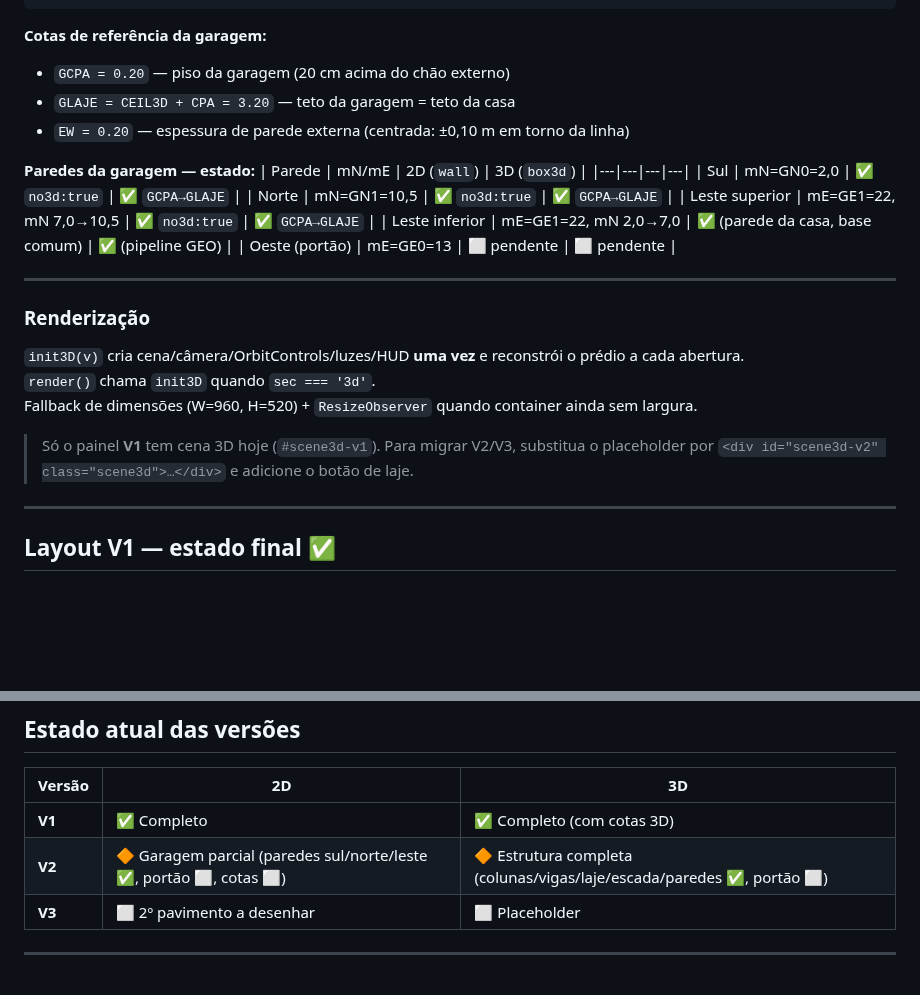
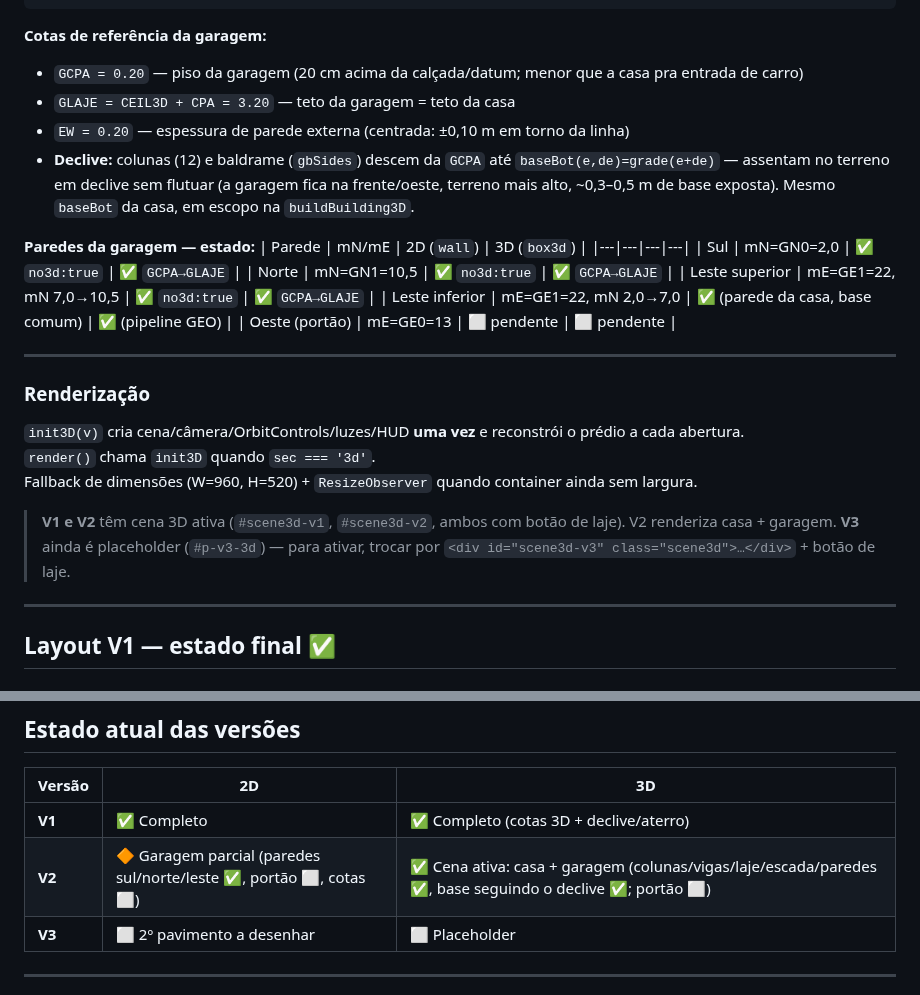
Before and after one commit to FernandoHeisser/plantas, a Markdown page: CLAUDE.md, 2 parts joined by grey strips. Rendered like a GitHub page; blank space fills up the shorter version.

Commit message:
docs: V2 com cena 3D ativa e garagem seguindo o declive
Co-Authored-By: Claude Opus 4.8 <noreply@anthropic.com>

````diff
--- a/CLAUDE.md
+++ b/CLAUDE.md
@@ -354,9 +354,10 @@ g.add(box3d(n,       e - 0.10, len,  0.20, GCPA, GLAJE, matWall)); // parede N-S
 ```
 
 **Cotas de referência da garagem:**
-- `GCPA = 0.20` — piso da garagem (20 cm acima do chão externo)
+- `GCPA = 0.20` — piso da garagem (20 cm acima da calçada/datum; menor que a casa pra entrada de carro)
 - `GLAJE = CEIL3D + CPA = 3.20` — teto da garagem = teto da casa
 - `EW = 0.20` — espessura de parede externa (centrada: ±0,10 m em torno da linha)
+- **Declive:** colunas (12) e baldrame (`gbSides`) descem da `GCPA` até `baseBot(e,de)=grade(e+de)` — assentam no terreno em declive sem flutuar (a garagem fica na frente/oeste, terreno mais alto, ~0,3–0,5 m de base exposta). Mesmo `baseBot` da casa, em escopo na `buildBuilding3D`.
 
 **Paredes da garagem — estado:**
 | Parede | mN/mE | 2D (`wall`) | 3D (`box3d`) |
@@ -375,7 +376,7 @@ g.add(box3d(n,       e - 0.10, len,  0.20, GCPA, GLAJE, matWall)); // parede N-S
 `render()` chama `init3D` quando `sec === '3d'`.
 Fallback de dimensões (W=960, H=520) + `ResizeObserver` quando container ainda sem largura.
 
-> Só o painel **V1** tem cena 3D hoje (`#scene3d-v1`). Para migrar V2/V3, substitua o placeholder por `<div id="scene3d-v2" class="scene3d">…</div>` e adicione o botão de laje.
+> **V1 e V2** têm cena 3D ativa (`#scene3d-v1`, `#scene3d-v2`, ambos com botão de laje). V2 renderiza casa + garagem. **V3** ainda é placeholder (`#p-v3-3d`) — para ativar, trocar por `<div id="scene3d-v3" class="scene3d">…</div>` + botão de laje.
 
 ---
 
@@ -580,8 +581,8 @@ O V1 é compatível com **Caixa FGTS/SFH** (construção em terreno próprio):
 
 | Versão | 2D | 3D |
 |---|---|---|
-| **V1** | ✅ Completo | ✅ Completo (com cotas 3D) |
-| **V2** | 🔶 Garagem parcial (paredes sul/norte/leste ✅, portão ⬜, cotas ⬜) | 🔶 Estrutura completa (colunas/vigas/laje/escada/paredes ✅, portão ⬜) |
+| **V1** | ✅ Completo | ✅ Completo (cotas 3D + declive/aterro) |
+| **V2** | 🔶 Garagem parcial (paredes sul/norte/leste ✅, portão ⬜, cotas ⬜) | ✅ Cena ativa: casa + garagem (colunas/vigas/laje/escada/paredes ✅, base seguindo o declive ✅; portão ⬜) |
 | **V3** | ⬜ 2º pavimento a desenhar | ⬜ Placeholder |
 
 ---
````
